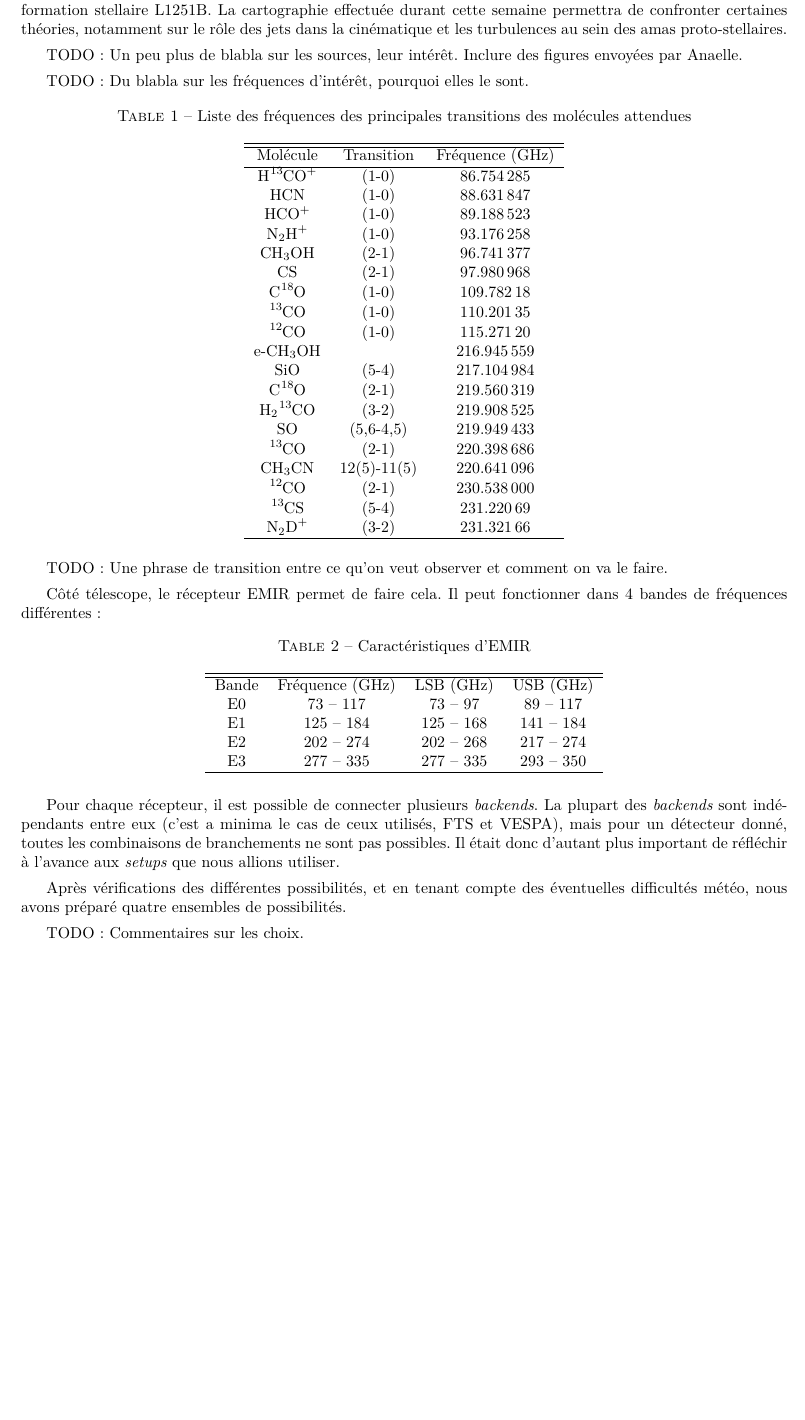
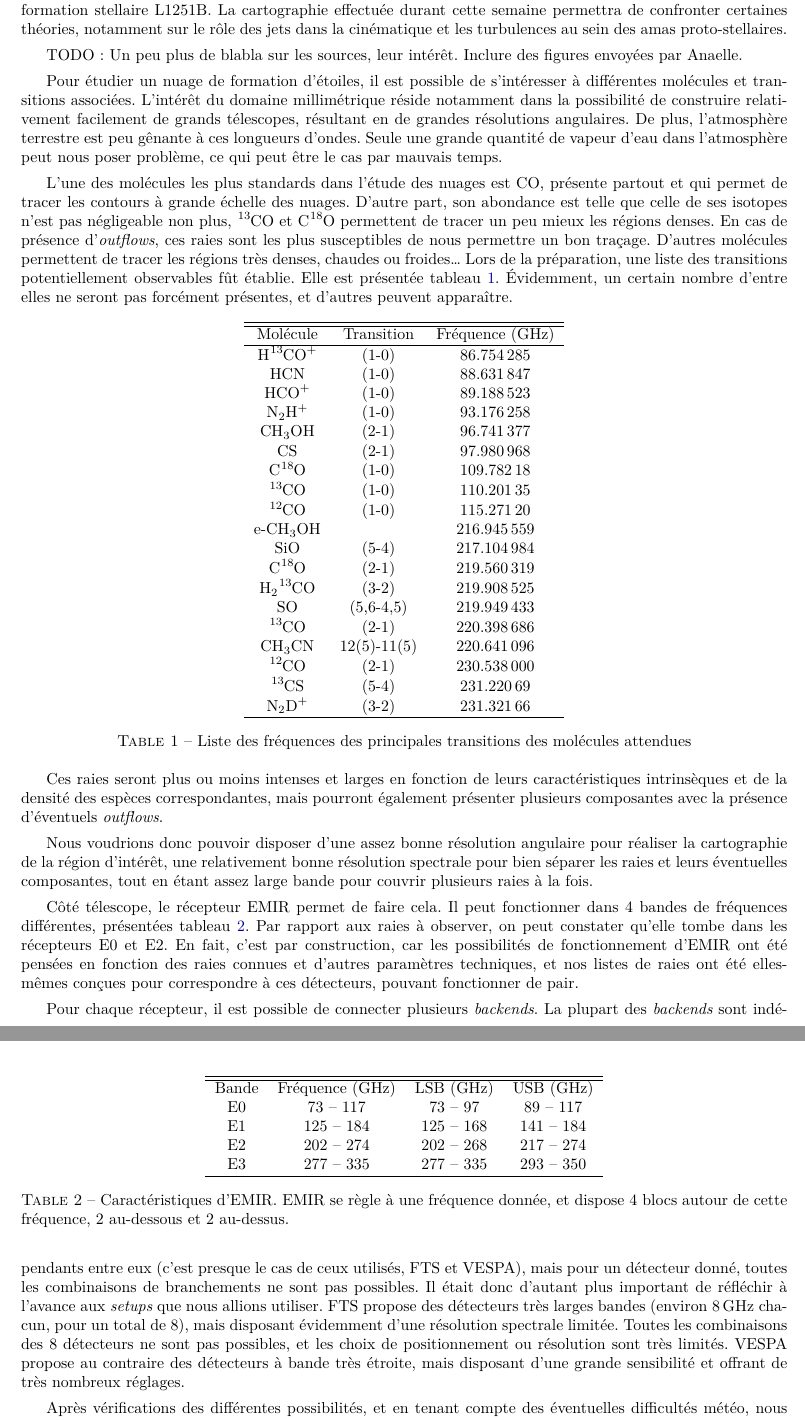
Before and after one commit to M2-AAIS/IRAM, a LaTeX document (rapport.tex): part of page 3 of 7 before the commit and two parts of pages 3 and 4 of 7 after it, the two joined at a grey line, cut so that both start at the same text, the shorter picture padded with empty space. Compiled offline with XeLaTeX.

Commit message:
Ajout du texte sur les fréquences

```diff
--- a/rapport.tex
+++ b/rapport.tex
@@ -215,12 +215,28 @@ proto-stellaires.
 TODO: Un peu plus de blabla sur les sources, leur intérêt. Inclure des figures
 envoyées par Anaelle.
 
-TODO: Du blabla sur les fréquences d’intérêt, pourquoi elles le sont.
+Pour étudier un nuage de formation d’étoiles, il est possible de s’intéresser à
+différentes molécules et transitions associées. L’intérêt du domaine
+millimétrique réside notamment dans la possibilité de construire relativement
+facilement de grands télescopes, résultant en de grandes résolutions
+angulaires. De plus, l’atmosphère terrestre est peu gênante à ces longueurs
+d’ondes. Seule une grande quantité de vapeur d’eau dans l’atmosphère peut nous
+poser problème, ce qui peut être le cas par mauvais temps.
+
+L’une des molécules les plus standards dans l’étude des nuages est \ce{CO},
+présente partout et qui permet de tracer les contours à grande échelle des
+nuages. D’autre part, son abondance est telle que celle de ses isotopes n’est
+pas négligeable non plus, \ce{^13CO} et \ce{C^18O} permettent de tracer un peu
+mieux les régions denses. En cas de présence d’\textit{outflows}, ces raies
+sont les plus susceptibles de nous permettre un bon traçage. D’autres molécules
+permettent de tracer les régions très denses, chaudes ou froides… Lors de la
+préparation, une liste des transitions potentiellement observables fût établie.
+Elle est présentée \cref{tab:raies_setup}. Évidemment, un certain nombre
+d’entre elles ne seront pas forcément présentes, et d’autres peuvent
+apparaître.
 
 \begin{table}[ht]
     \centering
-    \caption[]{Liste des fréquences des principales transitions des molécules attendues}
-    \label{frequence_transition}
     \begin{tabular}{ccc}
         \hline
         \hline
@@ -247,17 +263,32 @@ TODO: Du blabla sur les fréquences d’intérêt, pourquoi elles le sont.
         \ce{N2D+}      &(3-2)       & \num{231.32166 } \\
         \hline
     \end{tabular}
+    \caption{Liste des fréquences des principales transitions des molécules
+    attendues}
+    \label{tab:raies_setup}
 \end{table}
 
+Ces raies seront plus ou moins intenses et larges en fonction de leurs
+caractéristiques intrinsèques et de la densité des espèces correspondantes,
+mais pourront également présenter plusieurs composantes avec la présence
+d’éventuels \textit{outflows}.
 
-TODO: Une phrase de transition entre ce qu’on veut observer et comment on va le faire.
+Nous voudrions donc pouvoir disposer d’une assez bonne résolution angulaire
+pour réaliser la cartographie de la région d’intérêt, une relativement bonne
+résolution spectrale pour bien séparer les raies et leurs éventuelles
+composantes, tout en étant assez large bande pour couvrir plusieurs raies à la
+fois.
 
 Côté télescope, le récepteur EMIR permet de faire cela. Il peut fonctionner
-dans 4 bandes de fréquences différentes :
+dans 4 bandes de fréquences différentes, présentées \cref{tab:emir}. Par
+rapport aux raies à observer, on peut constater qu’elle tombe dans les
+récepteurs E0 et E2. En fait, c’est par construction, car les possibilités de
+fonctionnement d’EMIR ont été pensées en fonction des raies connues et d’autres
+paramètres techniques, et nos listes de raies ont été elles-mêmes conçues pour
+correspondre à ces détecteurs, pouvant fonctionner de pair.
 
 \begin{table}[ht]
     \centering
-    \caption[]{Caractéristiques d'EMIR}
     \begin{tabular}{cccc}
         \hline
         \hline
@@ -268,14 +299,22 @@ dans 4 bandes de fréquences différentes :
         E3    & \numrange{277}{335} & \numrange{277}{335} & \numrange{293}{350} \\
         \hline
     \end{tabular}
+    \caption{Caractéristiques d’EMIR. EMIR se règle à une fréquence donnée, et
+    dispose 4 blocs autour de cette fréquence, 2 au-dessous et 2 au-dessus.}
+    \label{tab:emir}
 \end{table}
 
 Pour chaque récepteur, il est possible de connecter plusieurs
 \textit{backends}. La plupart des \textit{backends} sont indépendants entre eux
-(c’est a minima le cas de ceux utilisés, FTS et VESPA), mais pour un détecteur
+(c’est presque le cas de ceux utilisés, FTS et VESPA), mais pour un détecteur
 donné, toutes les combinaisons de branchements ne sont pas possibles. Il était
 donc d’autant plus important de réfléchir à l’avance aux \textit{setups} que
-nous allions utiliser.
+nous allions utiliser. FTS propose des détecteurs très larges bandes (environ
+\SI{8}{\giga\hertz} chacun, pour un total de 8), mais disposant évidemment
+d’une résolution spectrale limitée. Toutes les combinaisons des 8 détecteurs ne
+sont pas possibles, et les choix de positionnement ou résolution sont très
+limités. VESPA propose au contraire des détecteurs à bande très étroite, mais
+disposant d’une grande sensibilité et offrant de très nombreux réglages.
 
 Après vérifications des différentes possibilités, et en tenant compte des éventuelles
-difficultés météo, nous avons préparé quatre ensembles de possibilités.
+difficultés météo, nous avons préparé un ensemble de quatre \textit{setups},
@@ -282,2 +326 @@ difficultés météo, nous avons préparé quatre ensembles de possibilités.
 
-TODO: Commentaires sur les choix.
```
Also changed, not shown: rapport.tex (21 more changed lines).
